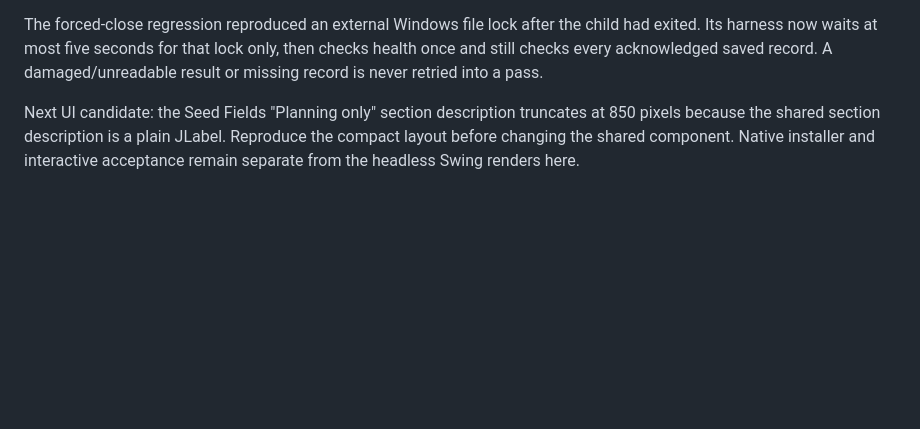
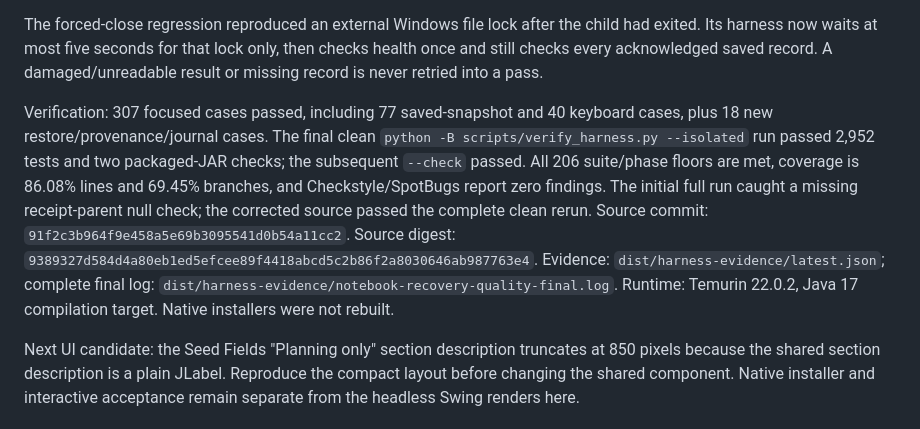
Before and after one commit to RicheyWorks/FlowersForever, a Markdown page: NEXT_MODEL_HANDOFF.md, the part around the change. Drawn GitHub-style; blank space fills up the shorter version.

Commit message:
Record verified notebook and recovery checks

```diff
--- a/NEXT_MODEL_HANDOFF.md
+++ b/NEXT_MODEL_HANDOFF.md
@@ -30,6 +30,19 @@ The forced-close regression reproduced an external Windows file lock after the
 child had exited. Its harness now waits at most five seconds for that lock only,
 then checks health once and still checks every acknowledged saved record. A
 damaged/unreadable result or missing record is never retried into a pass.
+
+Verification: 307 focused cases passed, including 77 saved-snapshot and 40
+keyboard cases, plus 18 new restore/provenance/journal cases. The final clean
+`python -B scripts/verify_harness.py --isolated` run passed 2,952 tests and two
+packaged-JAR checks; the subsequent `--check` passed. All 206 suite/phase floors
+are met, coverage is 86.08% lines and 69.45% branches, and Checkstyle/SpotBugs
+report zero findings. The initial full run caught a missing receipt-parent null
+check; the corrected source passed the complete clean rerun. Source commit:
+`91f2c3b964f9e458a5e69b3095541d0b54a11cc2`. Source digest:
+`9389327d584d4a80eb1ed5efcee89f4418abcd5c2b86f2a8030646ab987763e4`.
+Evidence: `dist/harness-evidence/latest.json`; complete final log:
+`dist/harness-evidence/notebook-recovery-quality-final.log`. Runtime: Temurin
+22.0.2, Java 17 compilation target. Native installers were not rebuilt.
 
 Next UI candidate: the Seed Fields "Planning only" section description truncates
 at 850 pixels because the shared section description is a plain JLabel. Reproduce
```
